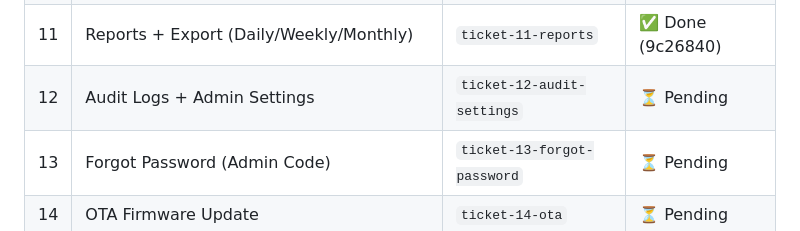
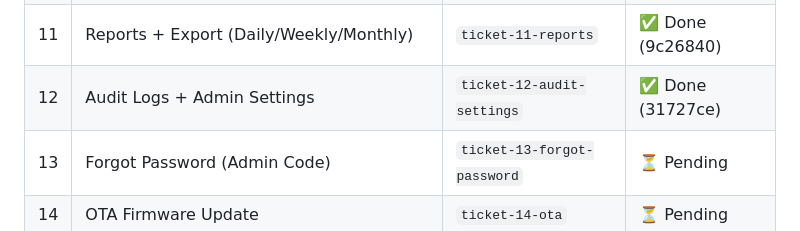
Before and after one commit to ghaniyfadhila-source/kasir-skanilan2, a Markdown page: SPEC.md, the part around the change. GitHub-like rendering.

Commit message:
docs: tandai ticket 12 selesai di SPEC.md

```diff
--- a/SPEC.md
+++ b/SPEC.md
@@ -497,7 +497,7 @@ BOOT → WIFI_CONNECT → REGISTER_DEVICE → MAIN_LOOP
 | 09 | Supabase Realtime Integration (3 channels) | `ticket-09-realtime` | ⏳ Pending |
 | 10 | Offline Queue + Auto-void (SPIFFS) | `ticket-10-offline-queue` | ⏳ Pending |
 | 11 | Reports + Export (Daily/Weekly/Monthly) | `ticket-11-reports` | ✅ Done (9c26840) |
-| 12 | Audit Logs + Admin Settings | `ticket-12-audit-settings` | ⏳ Pending |
+| 12 | Audit Logs + Admin Settings | `ticket-12-audit-settings` | ✅ Done (31727ce) |
 | 13 | Forgot Password (Admin Code) | `ticket-13-forgot-password` | ⏳ Pending |
 | 14 | OTA Firmware Update | `ticket-14-ota` | ⏳ Pending |
 | 15 | E2E Testing + Documentation | `ticket-15-e2e-docs` | ⏳ Pending |
```
